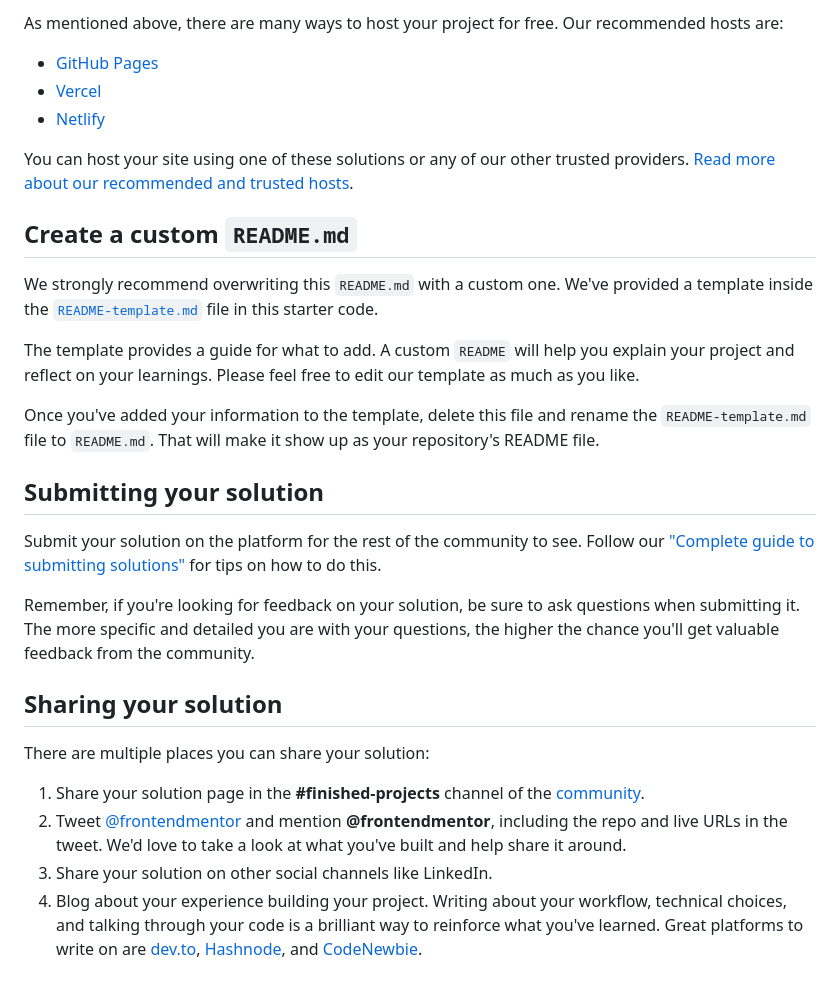
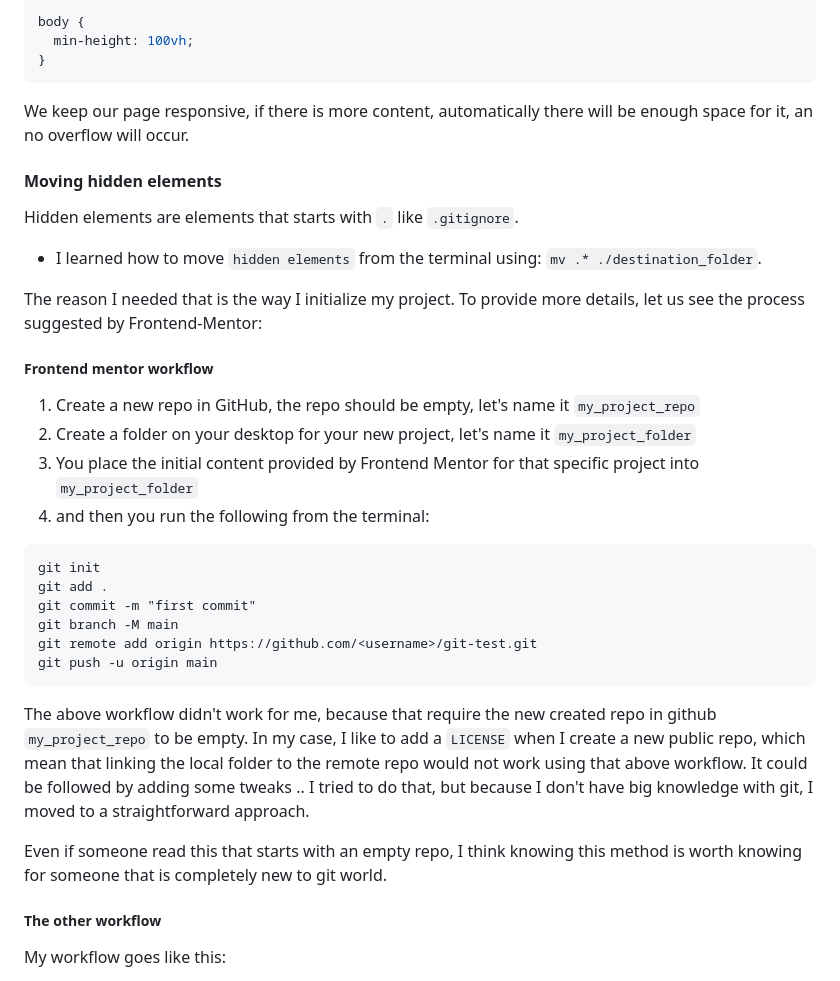
Before and after one commit to youssef-el-atmani/QR-component, a Markdown page: README.md, the part around one of its changes. Rendered like a GitHub page.

````diff
--- a/README.md
+++ b/README.md
@@ -45,32 +55,44 @@ Feel free to use any workflow that you feel comfortable with. Below is a suggest
 
-As mentioned above, there are many ways to host your project for free. Our recommended hosts are:
+```css
+body {
+  min-height: 100vh;
+}
+```
 
-- [GitHub Pages](https://pages.github.com/)
-- [Vercel](https://vercel.com/)
-- [Netlify](https://www.netlify.com/)
+We keep our page responsive, if there is more content, automatically there will be enough space for it, an no overflow will occur.
 
-You can host your site using one of these solutions or any of our other trusted providers. [Read more about our recommended and trusted hosts](https://medium.com/frontend-mentor/frontend-mentor-trusted-hosting-providers-bf000dfebe).
+#### Moving hidden elements
 
-## Create a custom `README.md`
+Hidden elements are elements that starts with `.` like `.gitignore`.
 
-We strongly recommend overwriting this `README.md` with a custom one. We've provided a template inside the [`README-template.md`](./README-template.md) file in this starter code.
+- I learned how to move `hidden elements` from the terminal using: `mv .* ./destination_folder`.
 
-The template provides a guide for what to add. A custom `README` will help you explain your project and reflect on your learnings. Please feel free to edit our template as much as you like.
+The reason I needed that is the way I initialize my project.
+To provide more details, let us see the process suggested by Frontend-Mentor:
 
-Once you've added your information to the template, delete this file and rename the `README-template.md` file to `README.md`. That will make it show up as your repository's README file.
+##### Frontend mentor workflow
 
-## Submitting your solution
+1. Create a new repo in GitHub, the repo should be empty, let's name it `my_project_repo`
+2. Create a folder on your desktop for your new project, let's name it `my_project_folder`
+3. You place the initial content provided by Frontend Mentor for that specific project into `my_project_folder`
+4. and then you run the following from the terminal:
 
-Submit your solution on the platform for the rest of the community to see. Follow our ["Complete guide to submitting solutions"](https://medium.com/frontend-mentor/a-complete-guide-to-submitting-solutions-on-frontend-mentor-ac6384162248) for tips on how to do this.
+```md
+git init
+git add .
+git commit -m "first commit"
+git branch -M main
+git remote add origin https://github.com/<username>/git-test.git
+git push -u origin main
+```
 
-Remember, if you're looking for feedback on your solution, be sure to ask questions when submitting it. The more specific and detailed you are with your questions, the higher the chance you'll get valuable feedback from the community.
+The above workflow didn't work for me, because that require the new created repo in github `my_project_repo` to be empty.
+In my case, I like to add a `LICENSE` when I create a new public repo, which mean that linking the local folder to the remote repo would not work using that above workflow.
+It could be followed by adding some tweaks .. I tried to do that, but because I don't have big knowledge with git, I moved to a straightforward approach.
 
-## Sharing your solution
+Even if someone read this that starts with an empty repo, I think knowing this method is worth knowing for someone that is completely new to git world.
 
-There are multiple places you can share your solution:
+##### The other workflow
 
-1. Share your solution page in the **#finished-projects** channel of the [community](https://www.frontendmentor.io/community).
-2. Tweet [@frontendmentor](https://twitter.com/frontendmentor) and mention **@frontendmentor**, including the repo and live URLs in the tweet. We'd love to take a look at what you've built and help share it around.
-3. Share your solution on other social channels like LinkedIn.
-4. Blog about your experience building your project. Writing about your workflow, technical choices, and talking through your code is a brilliant way to reinforce what you've learned. Great platforms to write on are [dev.to](https://dev.to/), [Hashnode](https://hashnode.com/), and [CodeNewbie](https://community.codenewbie.org/).
+My workflow goes like this:
 
````
Also changed, not shown: other parts of README.md (+58 -31 lines), images/github/github-1.png (added), images/github/github-2.png (added), images/screenshot.png (added).
